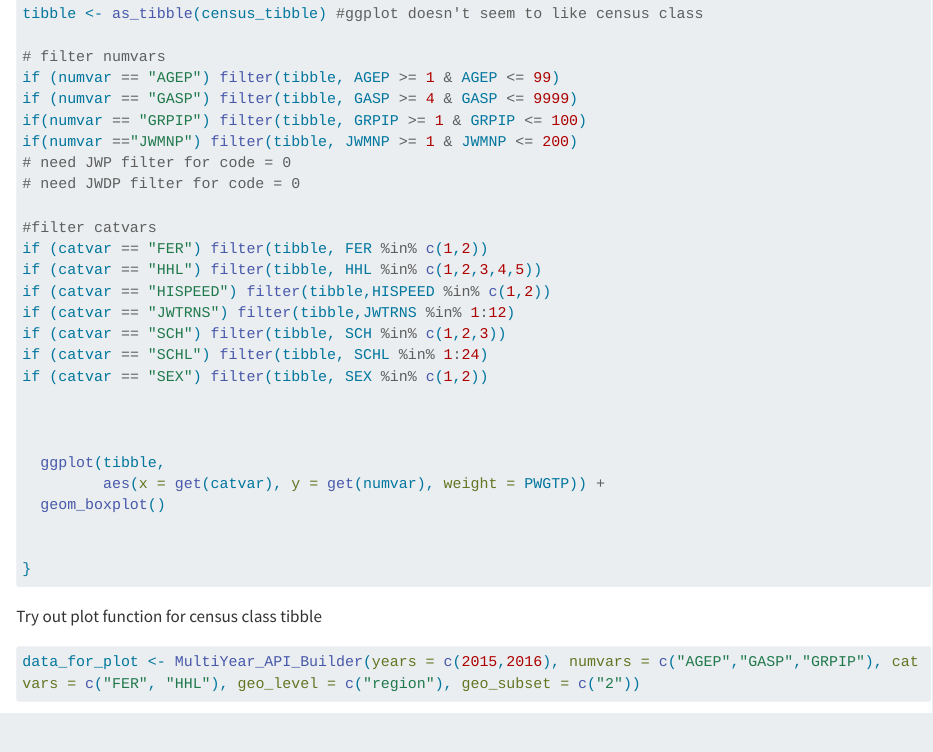
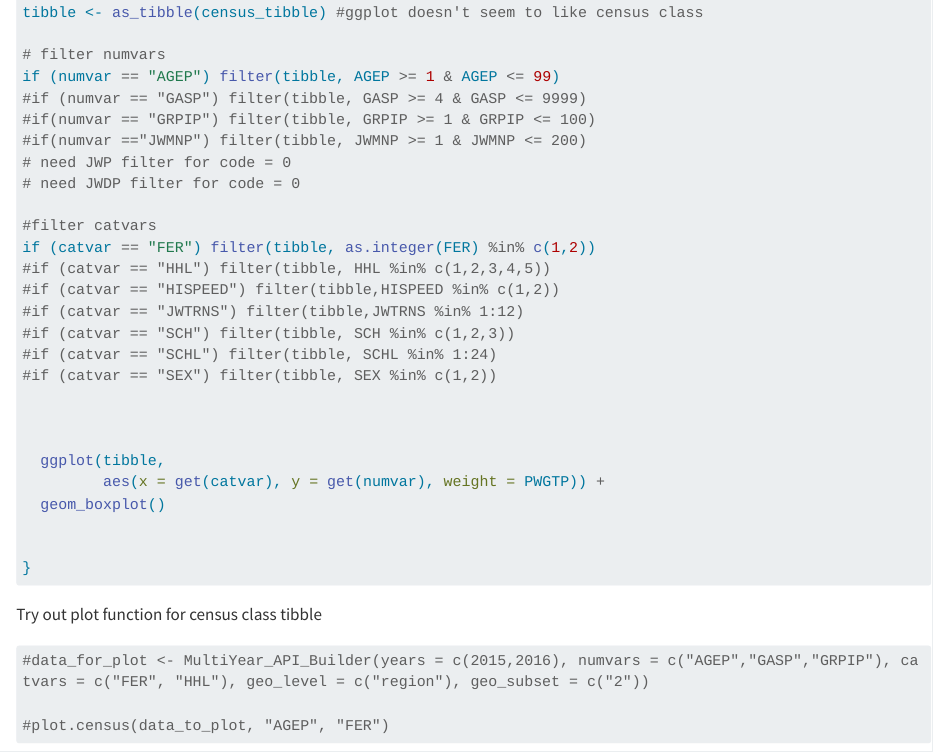
Before and after one commit to elvi-bee/ST558_Project1, a Quarto document (ST558_Project1.qmd): the page in a window 1100 px wide, from 10210 px down before the commit and from 10100 px down after it, so that both start at the same text. Rendered offline with R 4.5, knitr and Pandoc in place of Quarto, with nearby package versions; some code elsewhere in the file could not run offline; long lines of code are wrapped.

````diff
--- a/ST558_Project1.qmd
+++ b/ST558_Project1.qmd
@@ -448,20 +448,20 @@
 
 # filter numvars
 if (numvar == "AGEP") filter(tibble, AGEP >= 1 & AGEP <= 99)
-if (numvar == "GASP") filter(tibble, GASP >= 4 & GASP <= 9999)
-if(numvar == "GRPIP") filter(tibble, GRPIP >= 1 & GRPIP <= 100)
-if(numvar =="JWMNP") filter(tibble, JWMNP >= 1 & JWMNP <= 200)
+#if (numvar == "GASP") filter(tibble, GASP >= 4 & GASP <= 9999)
+#if(numvar == "GRPIP") filter(tibble, GRPIP >= 1 & GRPIP <= 100)
+#if(numvar =="JWMNP") filter(tibble, JWMNP >= 1 & JWMNP <= 200)
 # need JWP filter for code = 0
 # need JWDP filter for code = 0
 
 #filter catvars
-if (catvar == "FER") filter(tibble, FER %in% c(1,2))
-if (catvar == "HHL") filter(tibble, HHL %in% c(1,2,3,4,5))
-if (catvar == "HISPEED") filter(tibble,HISPEED %in% c(1,2))
-if (catvar == "JWTRNS") filter(tibble,JWTRNS %in% 1:12)
-if (catvar == "SCH") filter(tibble, SCH %in% c(1,2,3))
-if (catvar == "SCHL") filter(tibble, SCHL %in% 1:24)
-if (catvar == "SEX") filter(tibble, SEX %in% c(1,2))
+if (catvar == "FER") filter(tibble, as.integer(FER) %in% c(1,2))
+#if (catvar == "HHL") filter(tibble, HHL %in% c(1,2,3,4,5))
+#if (catvar == "HISPEED") filter(tibble,HISPEED %in% c(1,2))
+#if (catvar == "JWTRNS") filter(tibble,JWTRNS %in% 1:12)
+#if (catvar == "SCH") filter(tibble, SCH %in% c(1,2,3))
+#if (catvar == "SCHL") filter(tibble, SCHL %in% 1:24)
+#if (catvar == "SEX") filter(tibble, SEX %in% c(1,2))
 
 
 
@@ -475,9 +475,9 @@
 
 Try out plot function for census class tibble
 ```{r}
-data_for_plot <- MultiYear_API_Builder(years = c(2015,2016), numvars = c("AGEP","GASP","GRPIP"), catvars = c("FER", "HHL"), geo_level = c("region"), geo_subset = c("2"))
+#data_for_plot <- MultiYear_API_Builder(years = c(2015,2016), numvars = c("AGEP","GASP","GRPIP"), catvars = c("FER", "HHL"), geo_level = c("region"), geo_subset = c("2"))
 
-plot.census(data_to_plot, "AGEP", "FER")
+#plot.census(data_to_plot, "AGEP", "FER")
 ```
 
 
````
Also changed, not shown: docs/search.json, ST558_Project1.qmd (22 more changed lines), 3 other files.
